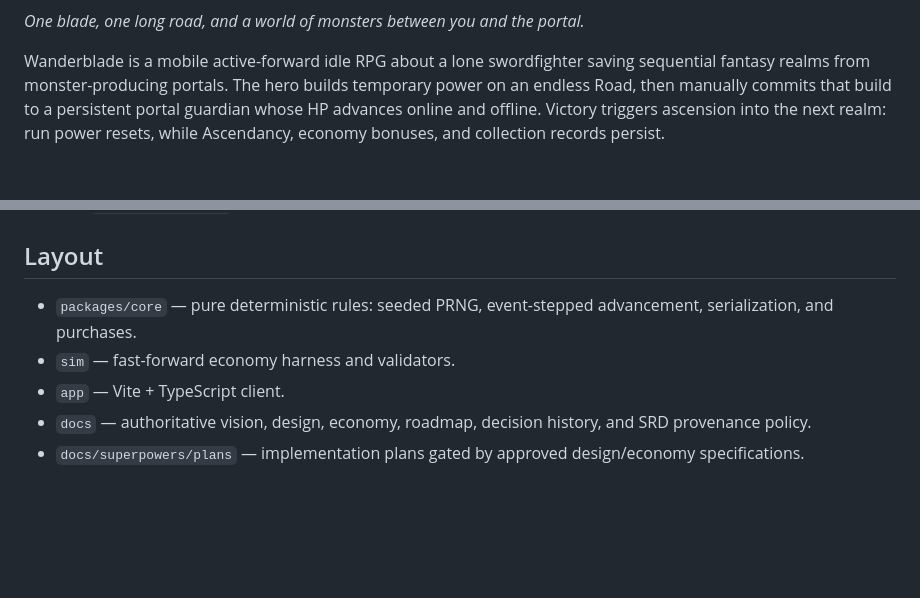
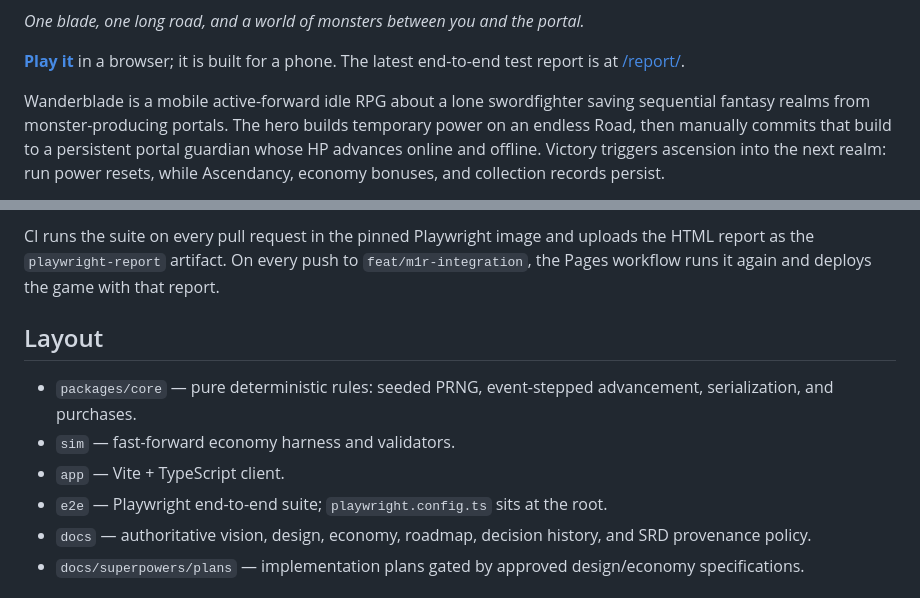
Before and after one commit to KWedey/wanderblade, a Markdown page: README.md, 2 parts joined by grey strips. Rendered like a GitHub page; blank space fills up the shorter version.

```diff
--- a/README.md
+++ b/README.md
@@ -3,4 +5,6 @@
 *One blade, one long road, and a world of monsters between you and the portal.*
+
+**[Play it](https://kwedey.github.io/wanderblade/)** in a browser; it is built for a phone. The latest end-to-end test report is at [/report/](https://kwedey.github.io/wanderblade/report/).
 
 Wanderblade is a mobile active-forward idle RPG about a lone swordfighter saving sequential fantasy realms from monster-producing portals. The hero builds temporary power on an endless Road, then manually commits that build to a persistent portal guardian whose HP advances online and offline. Victory triggers ascension into the next realm: run power resets, while Ascendancy, economy bonuses, and collection records persist.
 
@@ -43,9 +86,11 @@ To play the loop end to end:
+CI runs the suite on every pull request in the pinned Playwright image and uploads the HTML report as the `playwright-report` artifact. On every push to `feat/m1r-integration`, the Pages workflow runs it again and deploys the game with that report.
 
 ## Layout
 
 - `packages/core` — pure deterministic rules: seeded PRNG, event-stepped advancement, serialization, and purchases.
 - `sim` — fast-forward economy harness and validators.
 - `app` — Vite + TypeScript client.
+- `e2e` — Playwright end-to-end suite; `playwright.config.ts` sits at the root.
 - `docs` — authoritative vision, design, economy, roadmap, decision history, and SRD provenance policy.
 - `docs/superpowers/plans` — implementation plans gated by approved design/economy specifications.
 
```
Also changed, not shown: other parts of README.md (+43 -2 lines), CLAUDE.md (+6 -1 lines).
